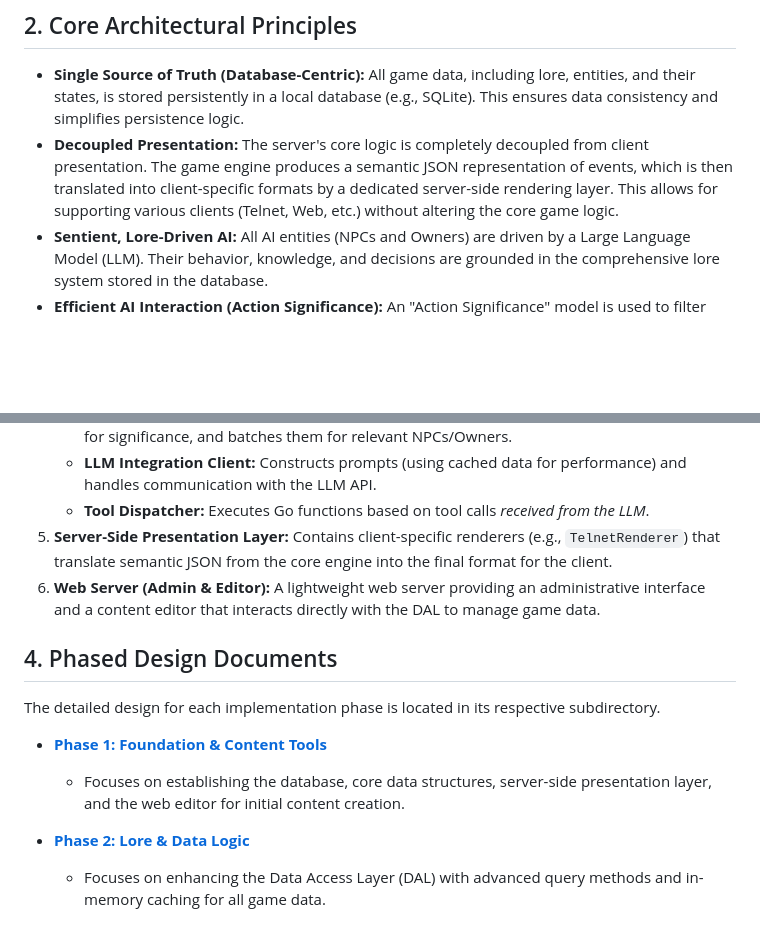
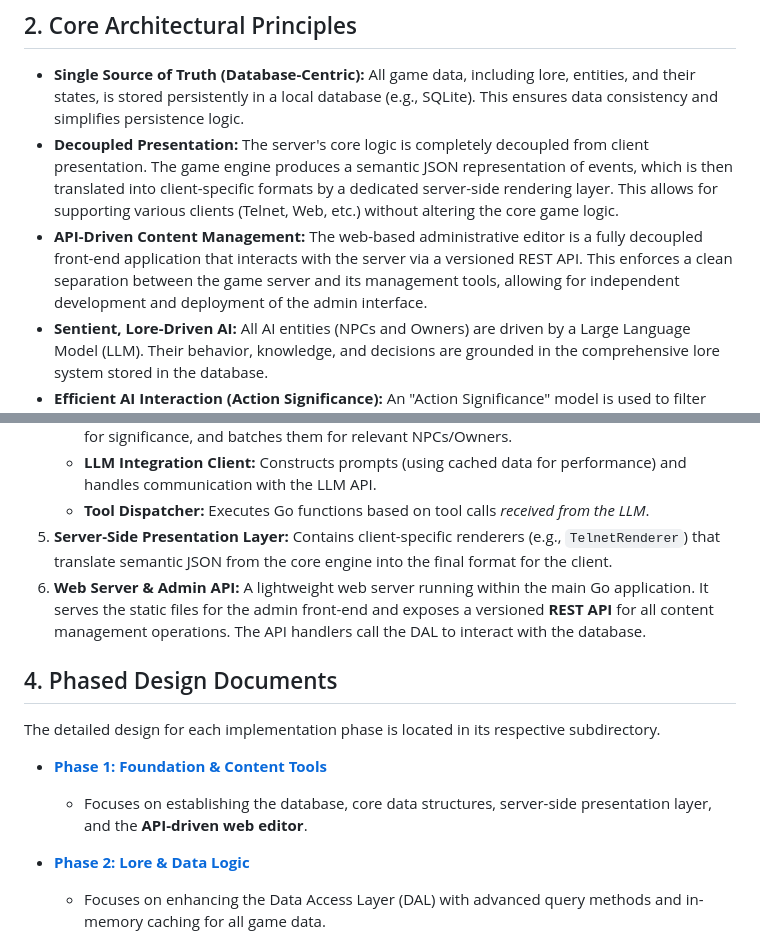
Before and after one commit to k0inwork/mud-llm, a Markdown page: design/DESIGN.md, 2 parts joined by grey strips. Drawn GitHub-style; blank space fills up the shorter version.

Commit message:
docs: Update design documents with REST API and detailed phases

```diff
--- a/design/DESIGN.md
+++ b/design/DESIGN.md
@@ -10,6 +10,7 @@ The architecture is designed to be modular, scalable, and maintainable, with a c
 
 *   **Single Source of Truth (Database-Centric):** All game data, including lore, entities, and their states, is stored persistently in a local database (e.g., SQLite). This ensures data consistency and simplifies persistence logic.
 *   **Decoupled Presentation:** The server's core logic is completely decoupled from client presentation. The game engine produces a semantic JSON representation of events, which is then translated into client-specific formats by a dedicated server-side rendering layer. This allows for supporting various clients (Telnet, Web, etc.) without altering the core game logic.
+*   **API-Driven Content Management:** The web-based administrative editor is a fully decoupled front-end application that interacts with the server via a versioned REST API. This enforces a clean separation between the game server and its management tools, allowing for independent development and deployment of the admin interface.
 *   **Sentient, Lore-Driven AI:** All AI entities (NPCs and Owners) are driven by a Large Language Model (LLM). Their behavior, knowledge, and decisions are grounded in the comprehensive lore system stored in the database.
 *   **Efficient AI Interaction (Action Significance):** An "Action Significance" model is used to filter and batch player actions, ensuring that the LLM is only triggered for meaningful events. This prevents unnecessary API calls, improves performance, and reduces operational costs.
 *   **Clear Command Separation:** Player-initiated commands (e.g., `move`, `unlock`, `use skill`) are handled directly by the Core Game Engine based on game rules. LLM-driven tools are exclusively for AI entities to invoke, allowing them to interact with the game world.
@@ -25,14 +26,14 @@ The architecture is designed to be modular, scalable, and maintainable, with a c
     *   **LLM Integration Client:** Constructs prompts (using cached data for performance) and handles communication with the LLM API.
     *   **Tool Dispatcher:** Executes Go functions based on tool calls *received from the LLM*.
 5.  **Server-Side Presentation Layer:** Contains client-specific renderers (e.g., `TelnetRenderer`) that translate semantic JSON from the core engine into the final format for the client.
-6.  **Web Server (Admin & Editor):** A lightweight web server providing an administrative interface and a content editor that interacts directly with the DAL to manage game data.
+6.  **Web Server & Admin API:** A lightweight web server running within the main Go application. It serves the static files for the admin front-end and exposes a versioned **REST API** for all content management operations. The API handlers call the DAL to interact with the database.
 
 ## 4. Phased Design Documents
 
 The detailed design for each implementation phase is located in its respective subdirectory.
 
 *   **[Phase 1: Foundation & Content Tools](./phase-1-foundation-and-content-tools/README.md)**
-    *   Focuses on establishing the database, core data structures, server-side presentation layer, and the web editor for initial content creation.
+    *   Focuses on establishing the database, core data structures, server-side presentation layer, and the **API-driven web editor**.
 
 *   **[Phase 2: Lore & Data Logic](./phase-2-lore-and-data-logic/README.md)**
     *   Focuses on enhancing the Data Access Layer (DAL) with advanced query methods and in-memory caching for all game data.
```
Also changed, not shown: design/critics.md (added, +85 -0 lines), design/phase-1-foundation-and-content-tools/README.md (line endings or trailing spaces).
